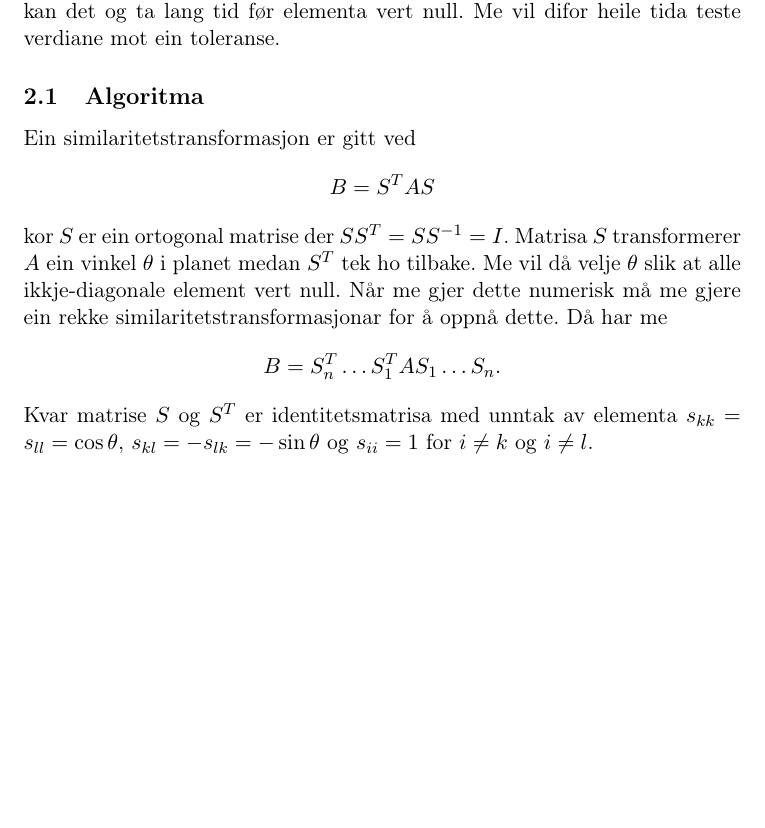
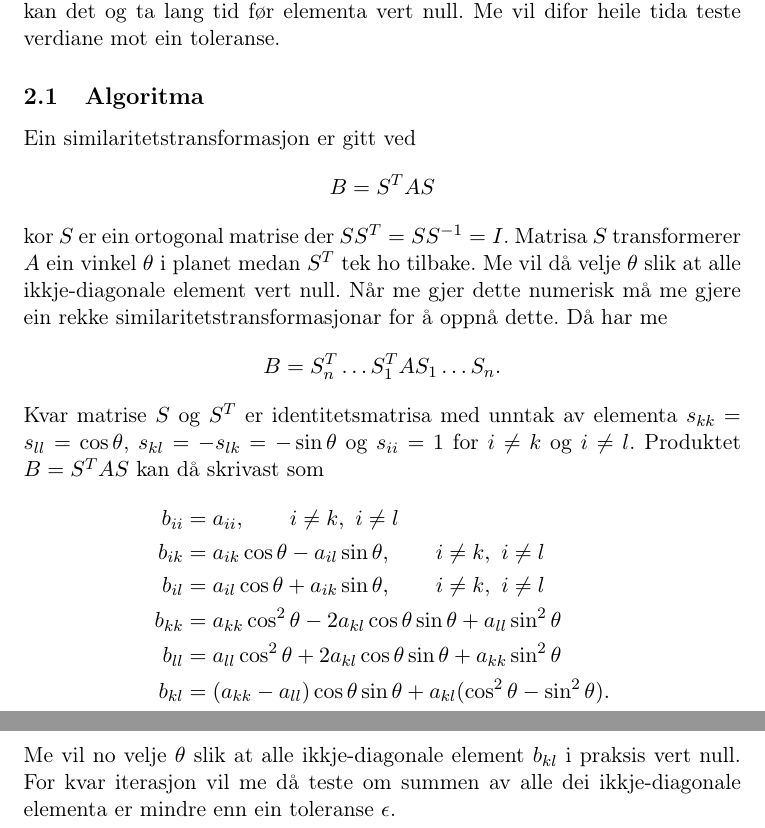
Before and after one commit to moncar/FYS3150-2, a LaTeX paper (Oblig2/Oblig2.tex): part of page 4 of 4 before the commit and two parts of pages 4 and 5 of 5 after it, the two joined at a grey line, cut so that both start at the same text, the shorter picture padded with empty space. The pictures show the PDF file Oblig2/Oblig2.pdf that the author committed with the source.

Commit message:
Fix program (boundary conditions and plot), finish text

```diff
--- a/Oblig2/Oblig2.tex
+++ b/Oblig2/Oblig2.tex
@@ -68,7 +68,14 @@
     $s_{ii} = 1$ for $i \ne k$ og $i \ne l$. Produktet $B = S^TAS$ kan då skrivast som
     \begin{align*}
       b_{ii} &= a_{ii}, \qquad i \ne k, \ i \ne l \\
-
-    \end{align*}<++>
+      b_{ik} &= a_{ik}\cos{\theta} - a_{il}\sin{\theta}, \qquad i \ne k, \ i \ne l \\
+      b_{il} &= a_{il}\cos{\theta} + a_{ik}\sin{\theta}, \qquad i \ne k, \ i \ne l \\
+      b_{kk} &= a_{kk}\cos^2{\theta} - 2a_{kl}\cos{\theta}\sin{\theta} + a_{ll}\sin^2{\theta} \\
+      b_{ll} &= a_{ll}\cos^2{\theta} + 2a_{kl}\cos{\theta}\sin{\theta} + a_{kk}\sin^2{\theta} \\
+      b_{kl} &= (a_{kk} - a_{ll})\cos{\theta}\sin{\theta} + a_{kl}(\cos^2{\theta} - \sin^2{\theta}).
+    \end{align*}
+    Me vil no velje $\theta$ slik at alle ikkje-diagonale element $b_{kl}$ i praksis vert null. For kvar iterasjon vil me då teste om summen av alle
+    dei ikkje-diagonale elementa er mindre enn ein toleranse $\epsilon$. Me vil i midlertid ikkje gjer dette då det er ein tidkrevande prosess.
+    Erstatninga vert då å sjå om det største elementet blant dei ikkje-diagonale elementa er mindre enn $\epsilon$.
 
 \end{document}
```
Also changed, not shown: Oblig2/Oblig2.pdf, 5 other files.
